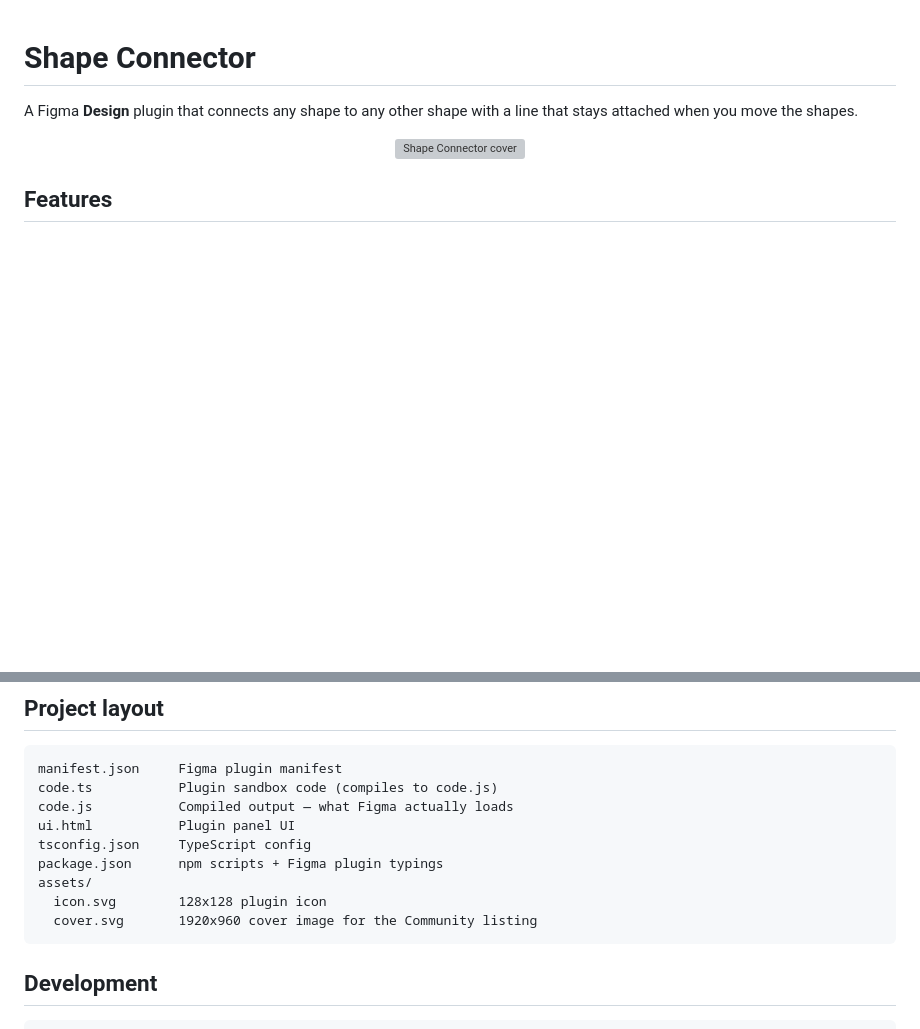
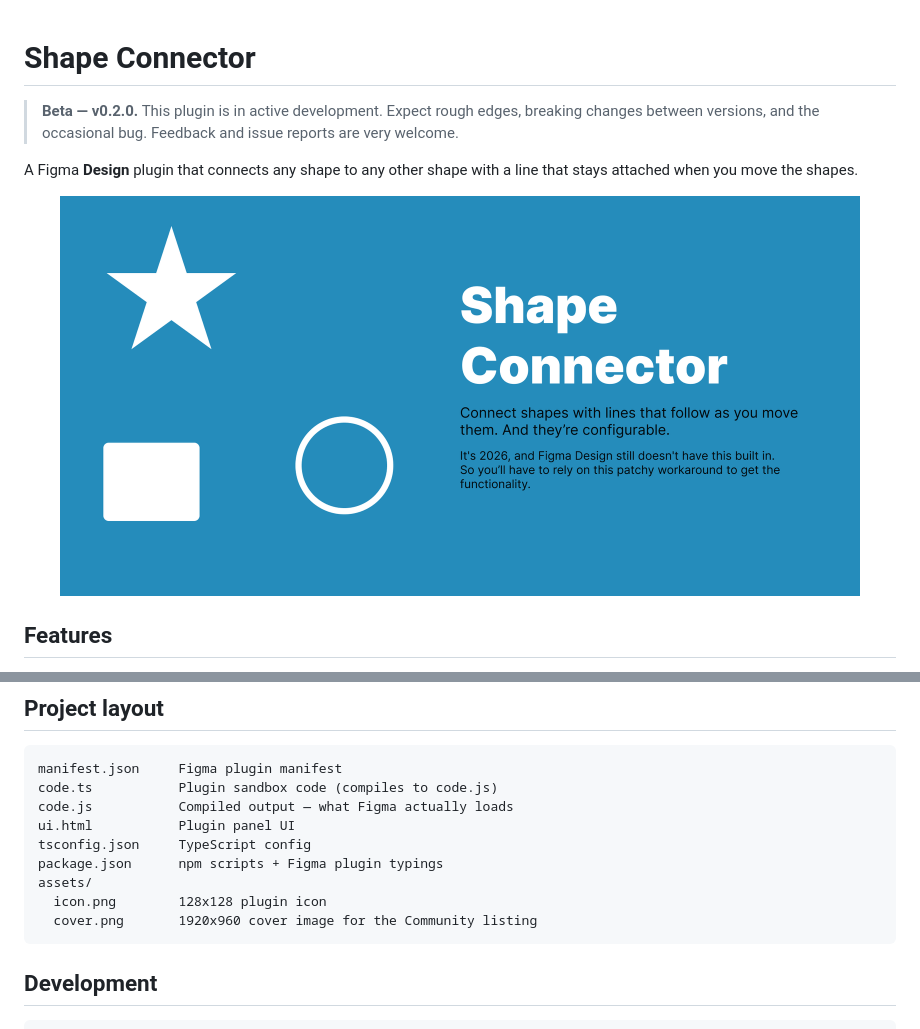
Before and after one commit to guzforster/shape-connector, a Markdown page: README.md, 2 parts joined by grey strips. Rendered like a GitHub page; pictures changed too: assets/cover.png (added); blank space fills up the shorter version; grey boxes are pictures that could not be loaded.

Commit message:
Add cover.png; mark project as beta in README
- Replace assets/cover.svg with cover.png (1920x960) for the Figma
  Community listing.
- README now leads with a beta notice so users know to expect rough
  edges and breaking changes between versions.

Co-Authored-By: Claude Opus 4.7 (1M context) <noreply@anthropic.com>

````diff
--- a/README.md
+++ b/README.md
@@ -1,9 +1,11 @@
 # Shape Connector
+
+> **Beta — v0.2.0.** This plugin is in active development. Expect rough edges, breaking changes between versions, and the occasional bug. Feedback and issue reports are very welcome.
 
 A Figma **Design** plugin that connects any shape to any other shape with a line that stays attached when you move the shapes.
 
 <p align="center">
-  <img src="assets/cover.svg" alt="Shape Connector cover" width="800" />
+  <img src="assets/cover.png" alt="Shape Connector cover" width="800" />
 </p>
 
 ## Features
@@ -74,8 +76,8 @@ ui.html           Plugin panel UI
 tsconfig.json     TypeScript config
 package.json      npm scripts + Figma plugin typings
 assets/
-  icon.svg        128x128 plugin icon
-  cover.svg       1920x960 cover image for the Community listing
+  icon.png        128x128 plugin icon
+  cover.png       1920x960 cover image for the Community listing
 ```
 
 ## Development
````
Also changed, not shown: 1 other file.
